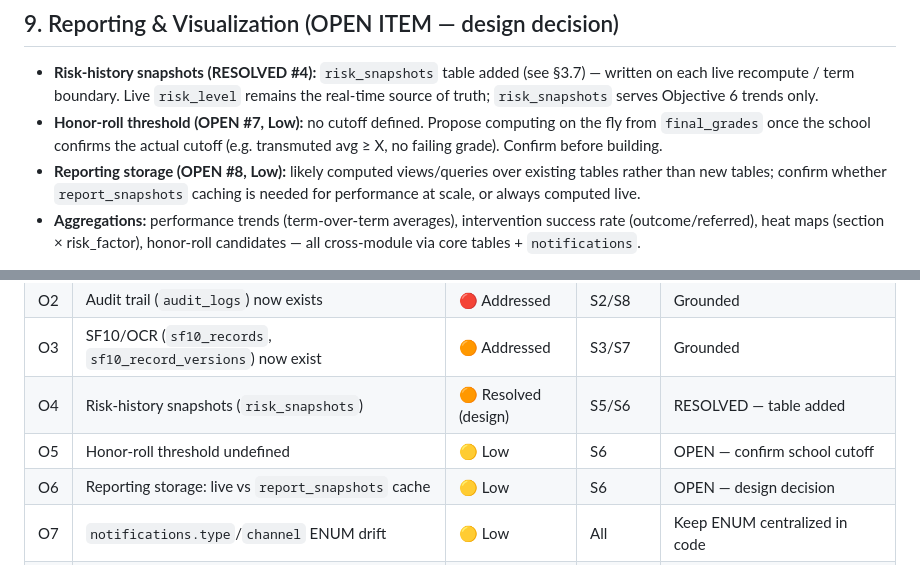
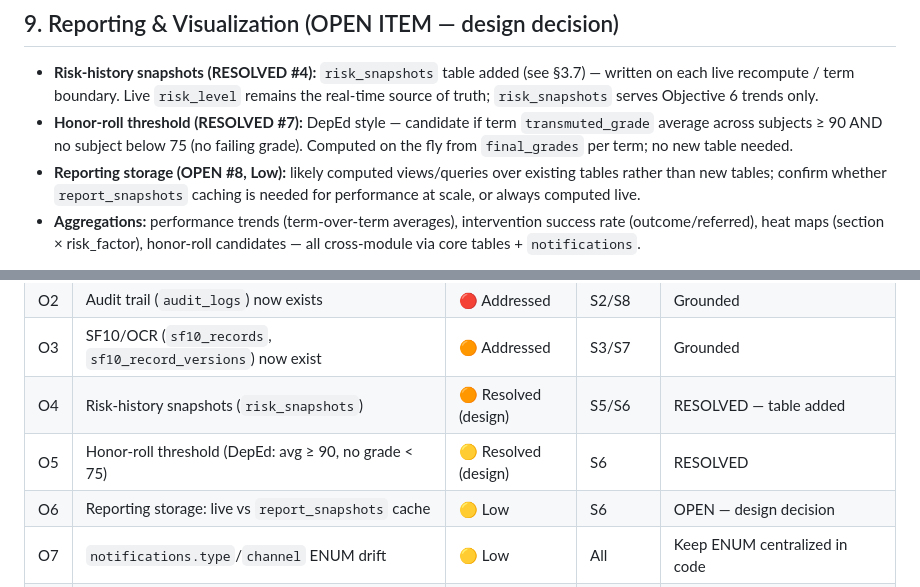
Before and after one commit to Reogieakero/msat-zentra, a Markdown page: PLAN.md, 2 parts joined by grey strips. Drawn GitHub-style.

Commit message:
docs: resolve O5 honor-roll DepEd threshold (avg>=90, no grade<75)

```diff
--- a/PLAN.md
+++ b/PLAN.md
@@ -315,9 +315,10 @@ ADM requires `referral_id NOT NULL`; health & home visitation allow walk-ins.
 - **Risk-history snapshots (RESOLVED #4):** `risk_snapshots` table added (see §3.7)
   — written on each live recompute / term boundary. Live `risk_level` remains the
   real-time source of truth; `risk_snapshots` serves Objective 6 trends only.
-- **Honor-roll threshold (OPEN #7, Low):** no cutoff defined. Propose computing
-  on the fly from `final_grades` once the school confirms the actual cutoff
-  (e.g. transmuted avg ≥ X, no failing grade). Confirm before building.
+- **Honor-roll threshold (RESOLVED #7):** DepEd style — candidate if term
+  `transmuted_grade` average across subjects ≥ 90 AND no subject below 75
+  (no failing grade). Computed on the fly from `final_grades` per term; no new
+  table needed.
 - **Reporting storage (OPEN #8, Low):** likely computed views/queries over
   existing tables rather than new tables; confirm whether `report_snapshots`
   caching is needed for performance at scale, or always computed live.
@@ -350,7 +351,7 @@ Reporting (S9 proposal) targeted for S6 or post-launch maintenance.
 | O2 | Audit trail (`audit_logs`) now exists | 🔴 Addressed | S2/S8 | Grounded |
 | O3 | SF10/OCR (`sf10_records`, `sf10_record_versions`) now exist | 🟠 Addressed | S3/S7 | Grounded |
 | O4 | Risk-history snapshots (`risk_snapshots`) | 🟠 Resolved (design) | S5/S6 | RESOLVED — table added |
-| O5 | Honor-roll threshold undefined | 🟡 Low | S6 | OPEN — confirm school cutoff |
+| O5 | Honor-roll threshold (DepEd: avg ≥ 90, no grade < 75) | 🟡 Resolved (design) | S6 | RESOLVED |
 | O6 | Reporting storage: live vs `report_snapshots` cache | 🟡 Low | S6 | OPEN — design decision |
 | O7 | `notifications.type`/`channel` ENUM drift | 🟡 Low | All | Keep ENUM centralized in code |
 | O8 | `anecdotal_records.attachment_url` single vs multiple | 🟢 Info | S4 | Ok; split to table if multi-attach expected |
```
